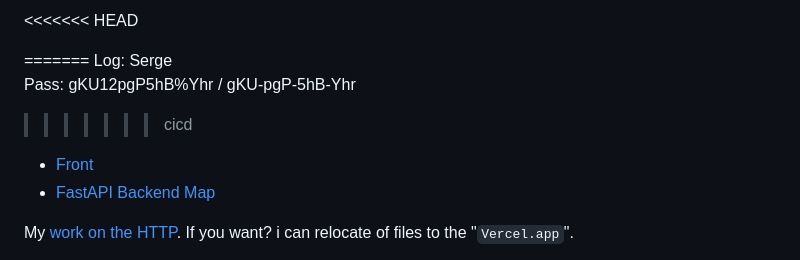
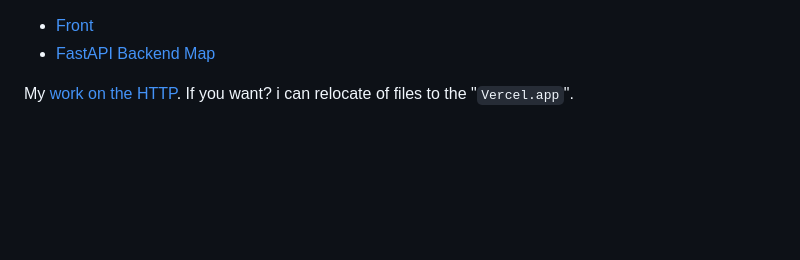
Before and after one commit to Tryd0g0lik/truck_driver, a Markdown page: README.md, the part around the change. GitHub-like rendering; blank space fills up the shorter version.

Commit message:
[master]: readme was  corrected

```diff
--- a/README.md
+++ b/README.md
@@ -1,10 +1,4 @@
-<<<<<<< HEAD
 
-
-=======
-Log: Serge\
-Pass: gKU12pgP5hB%Yhr   /  gKU-pgP-5hB-Yhr
->>>>>>> cicd
 - [Front](https://github.com/Tryd0g0lik/truck_driver_front)
 - [FastAPI Backend Map](https://github.com/Tryd0g0lik/truck_driver_app_microservice)
 
```
